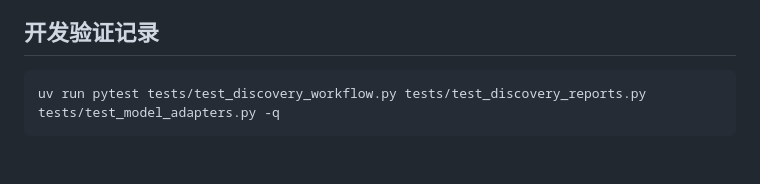
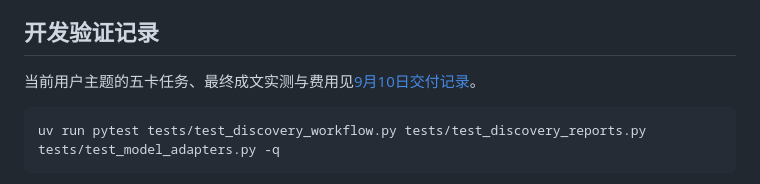
Before and after one commit to BUAAZhangHaonan/adversarial-research-copilot, a Markdown page: README.md, the part around the change. Rendered like a GitHub page; blank space fills up the shorter version.

````diff
--- a/README.md
+++ b/README.md
@@ -81,6 +81,8 @@ arc --env-file /path/to/existing/.env --data-dir /path/to/private/arc-data resum
 
 ## 开发验证记录
 
+当前用户主题的五卡任务、最终成文实测与费用见[9月10日交付记录](docs/HALLUCINATION_STUDY_DELIVERY_20260910.md)。
+
 ```bash
 uv run pytest tests/test_discovery_workflow.py tests/test_discovery_reports.py tests/test_model_adapters.py -q
 ```
````
Also changed, not shown: docs/HALLUCINATION_STUDY_DELIVERY_20260910.md (added, +22 -0 lines).
